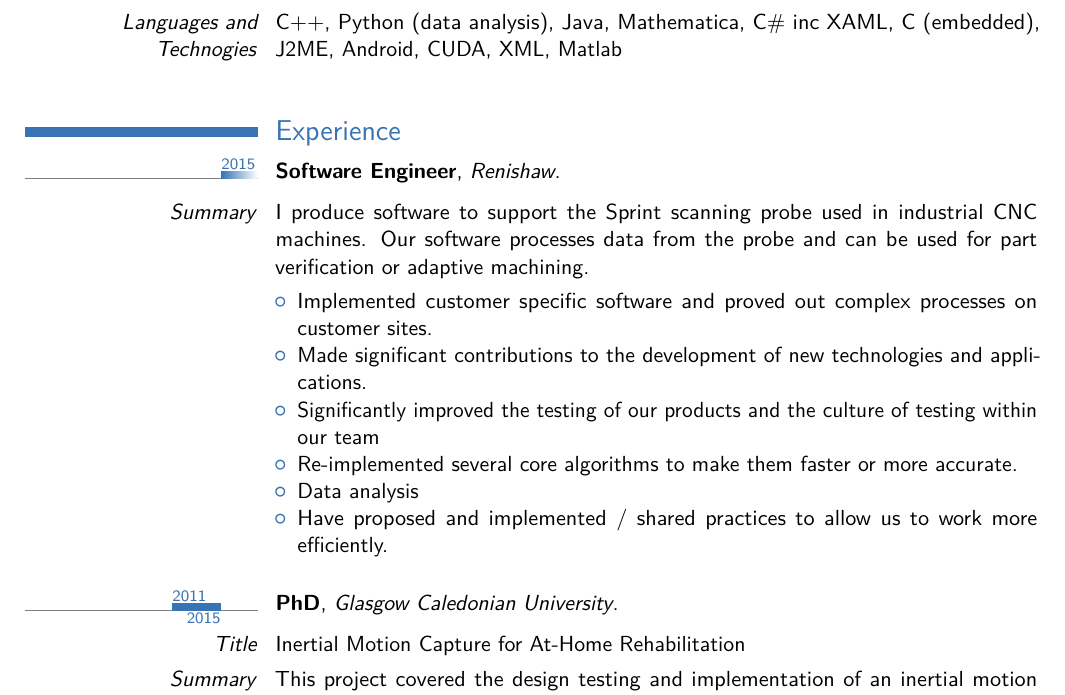
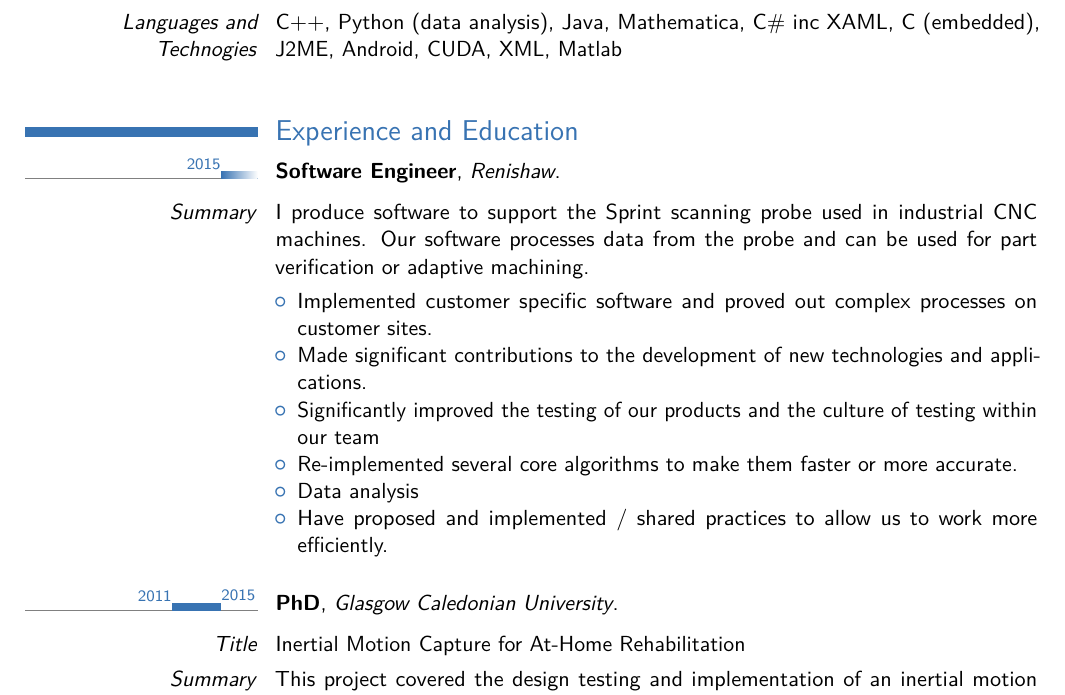
Before and after one commit to blind-io/LatexCV, a LaTeX CV (source/main.tex, which reads source/moderntimeline/moderntimeline.sty): part of page 1 of 2, cut so that both start at the same text. Compiled offline with pdfLaTeX.

Commit message:
Aligned dates
Had to hack in a manual shift number can't work out where the
misalignment happens.

```diff
--- a/source/main.tex
+++ b/source/main.tex
@@ -91,7 +91,7 @@ My professional passion is solving difficult technical problems in an elegant wa
 \cvitem{\textit{Languages and Technogies}}{C++, Python (data analysis), Java, Mathematica, C\# inc XAML, C (embedded), J2ME, Android, CUDA, XML, Matlab}
 
 \bigskip
-\section{Experience}
+\section{Experience and Education}
 
 
 \tlcventry{2015}{0}{Software Engineer}{Renishaw}{}{}{}
--- a/source/moderntimeline/moderntimeline.sty
+++ b/source/moderntimeline/moderntimeline.sty
@@ -44,7 +44,7 @@
 \newcommand{\tlsince}[1]{%
    \def\tl@since{#1}
 }
-\newcommand{\tltextstart}[2][base west]{%
+\newcommand{\tltextstart}[2][base east]{%
    \tikzset{
        tl@startyear/.style={
            font=#2,
@@ -55,12 +55,12 @@
        }
    }
 }
-\newcommand{\tltextend}[2][north east]{%
+\newcommand{\tltextend}[2][base west]{%
    \tikzset{
        tl@endyear/.style={
            font=#2,
            name=tl@endyear,
-           below,
+		   above=\tl@textstartabove-2.5pt,
            inner xsep=0pt,
            anchor=#1,
        }
@@ -136,7 +136,7 @@
        node [tl@startyear] {\tl@startlabel}
        rectangle (\tl@endfraction*\hintscolumnwidth,\tl@width-1pt)
        node [tl@endyear] {\pgfmathparse{ifthenelse(#3==0,,#3)}\pgfmathresult}
-       (\hintscolumnwidth,0pt) ;
+       (\hintscolumnwidth,\tl@runningwidth) ;
     \pgfmathsetlength{\pgf@xa}{#3} \ifdim\pgf@xa=0pt
        \shade [left color=#1] (\tl@startfraction*\hintscolumnwidth,0)
            rectangle (\tl@endfraction*\hintscolumnwidth,\tl@width);
```
Also changed, not shown: source/main.pdf, source/main.tex (3 more changed lines), 5 other files.
